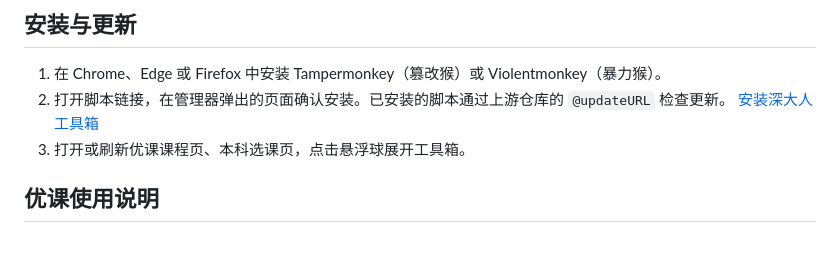
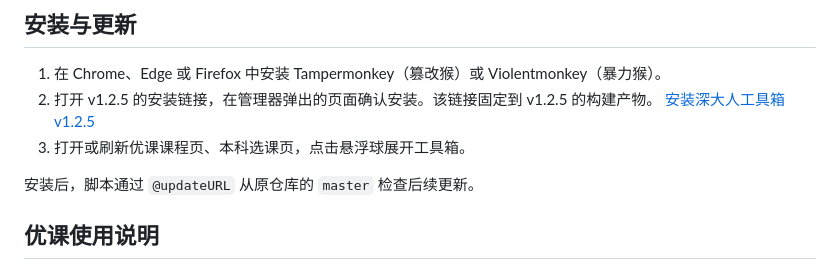
Before and after one commit to emo-bird/szuer-toolbox, a Markdown page: README.md, the part around the change. GitHub-like rendering; blank space fills up the shorter version.

Commit message:
docs: link to the verified v1.2.5 userscript

```diff
--- a/README.md
+++ b/README.md
@@ -40,8 +40,10 @@
 ## 安装与更新
 
 1. 在 Chrome、Edge 或 Firefox 中安装 Tampermonkey（篡改猴）或 Violentmonkey（暴力猴）。
-2. 打开脚本链接，在管理器弹出的页面确认安装。已安装的脚本通过上游仓库的 `@updateURL` 检查更新。 [安装深大人工具箱](https://raw.githubusercontent.com/emo-bird/szuer-toolbox/master/dist/szuer-toolbox.user.js)
+2. 打开 v1.2.5 的安装链接，在管理器弹出的页面确认安装。该链接固定到 v1.2.5 的构建产物。 [安装深大人工具箱 v1.2.5](https://raw.githubusercontent.com/Starverse032/szuer-toolbox/c05692050df68c45c9191fb0263598058a7650b1/dist/szuer-toolbox.user.js)
 3. 打开或刷新优课课程页、本科选课页，点击悬浮球展开工具箱。
+
+安装后，脚本通过 `@updateURL` 从原仓库的 `master` 检查后续更新。
 
 ## 优课使用说明
 
```
